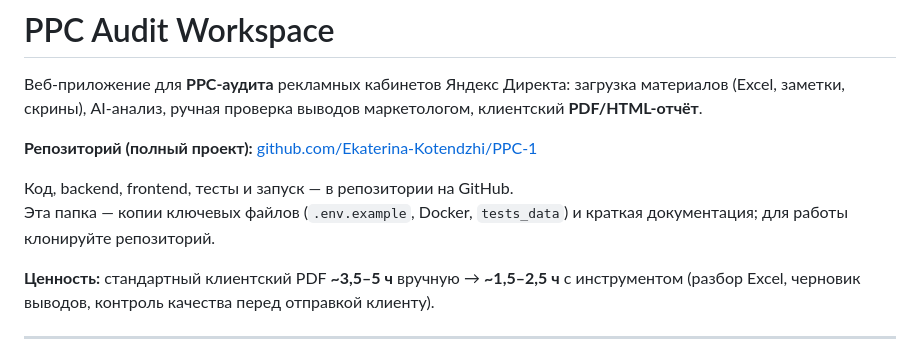
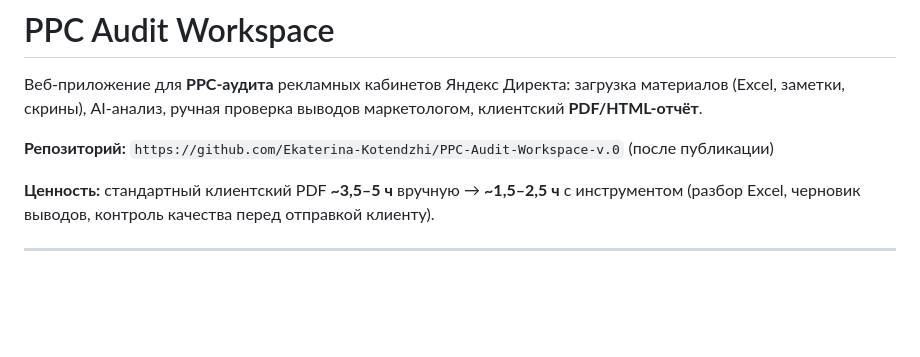
Before and after one commit to Ekaterina-Kotendzhi/PPC-Audit-Workspace-v.0, a Markdown page: README.md, the part around the change. Drawn GitHub-style; blank space fills up the shorter version.

Commit message:
docs: set target GitHub repo URL for standalone package
Co-authored-by: Cursor <cursoragent@cursor.com>

```diff
--- a/README.md
+++ b/README.md
@@ -2,10 +2,7 @@
 
 Веб-приложение для **PPC-аудита** рекламных кабинетов Яндекс Директа: загрузка материалов (Excel, заметки, скрины), AI-анализ, ручная проверка выводов маркетологом, клиентский **PDF/HTML-отчёт**.
 
-**Репозиторий (полный проект):** [github.com/Ekaterina-Kotendzhi/PPC-1](https://github.com/Ekaterina-Kotendzhi/PPC-1)
-
-Код, backend, frontend, тесты и запуск — в репозитории на GitHub.
-Эта папка — копии ключевых файлов (`.env.example`, Docker, `tests_data`) и краткая документация; для работы клонируйте репозиторий.
+**Репозиторий:** `https://github.com/Ekaterina-Kotendzhi/PPC-Audit-Workspace-v.0` (после публикации)
 
 **Ценность:** стандартный клиентский PDF **~3,5–5 ч** вручную → **~1,5–2,5 ч** с инструментом (разбор Excel, черновик выводов, контроль качества перед отправкой клиенту).
 
```
